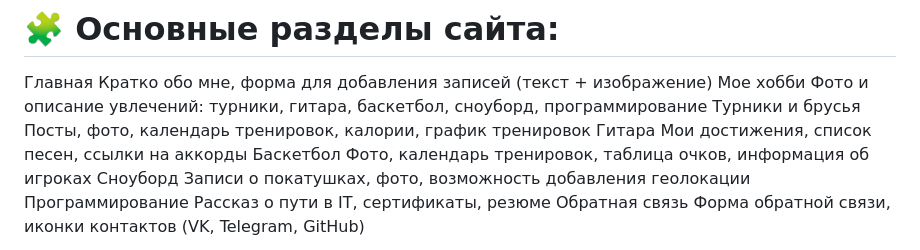
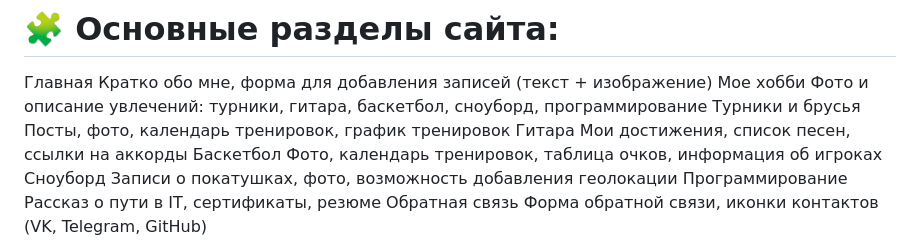
Before and after one commit to MikeGL28/MyProject_at_Django, a Markdown page: README.md, the part around the change. GitHub-like rendering.

```diff
--- a/README.md
+++ b/README.md
@@ -8,7 +8,7 @@
 Мое хобби
 Фото и описание увлечений: турники, гитара, баскетбол, сноуборд, программирование
 Турники и брусья
-Посты, фото, календарь тренировок, калории, график тренировок
+Посты, фото, календарь тренировок, график тренировок
 Гитара
 Мои достижения, список песен, ссылки на аккорды
 Баскетбол
```
